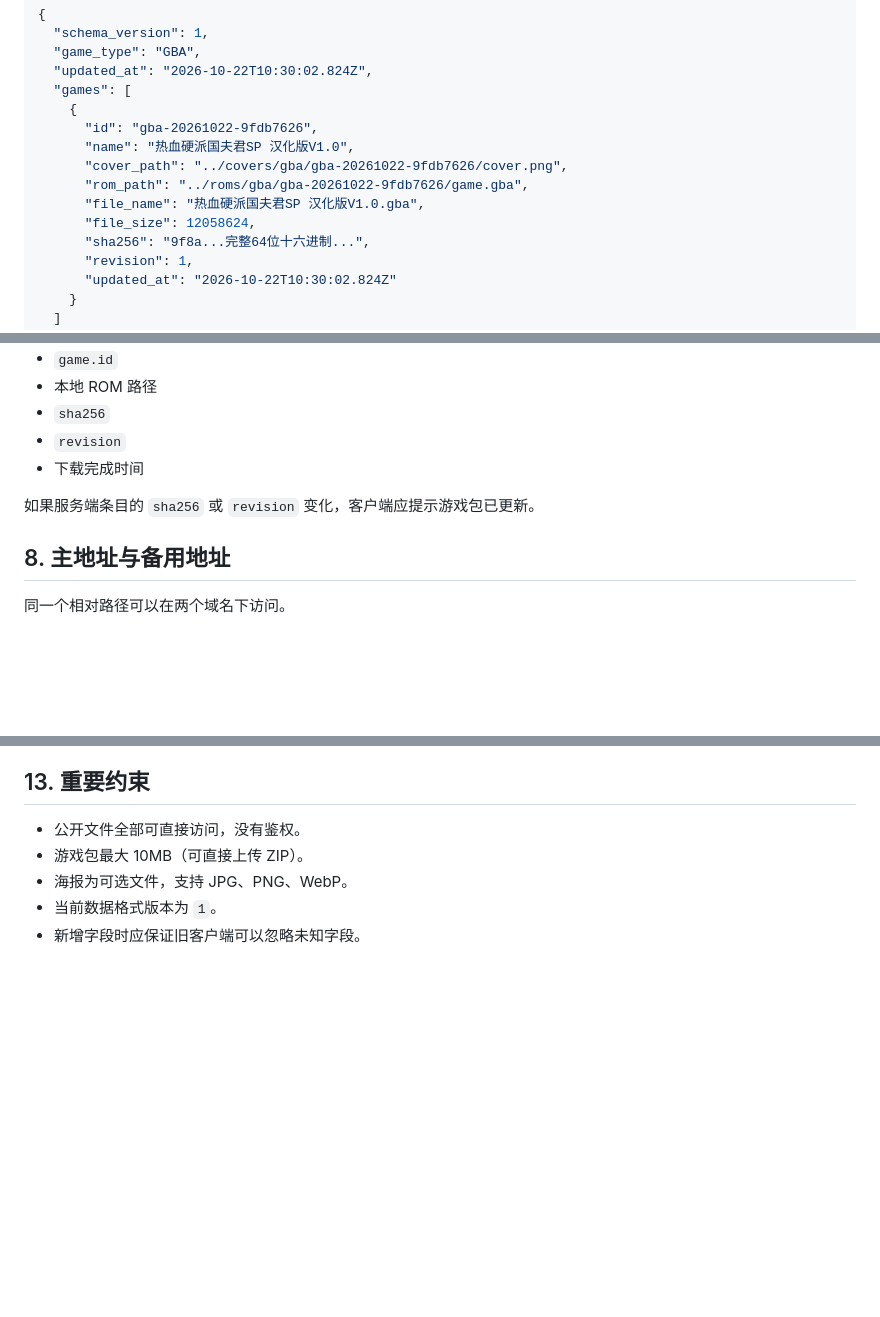
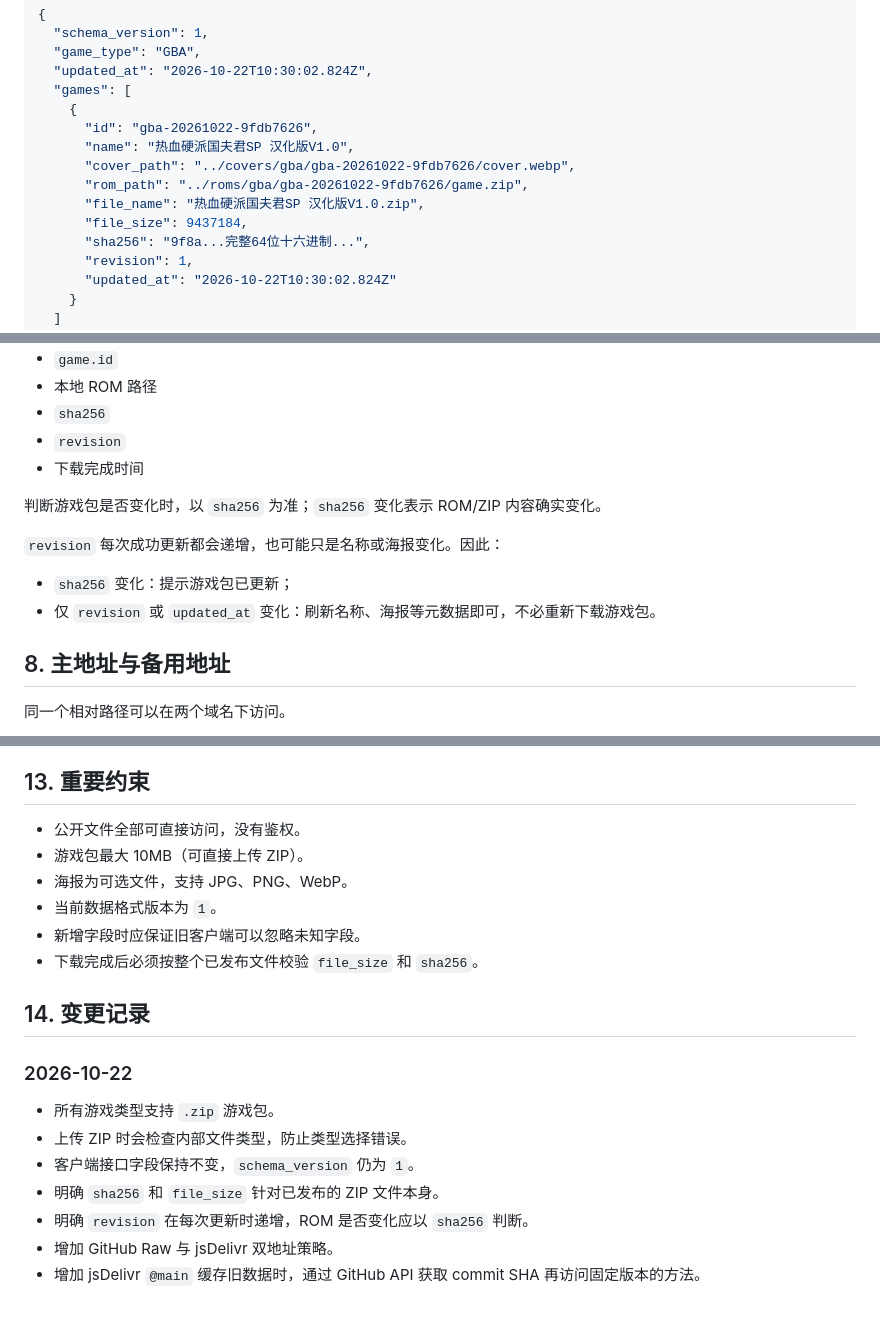
Before and after one commit to nannandedongdong/game_list, a Markdown page: docs/game-catalog-api.md, 3 parts joined by grey strips. Drawn GitHub-style; blank space fills up the shorter version.

```diff
--- a/docs/game-catalog-api.md
+++ b/docs/game-catalog-api.md
@@ -112,10 +118,10 @@ public/catalog/fc.json
     {
       "id": "gba-20261022-9fdb7626",
       "name": "热血硬派国夫君SP 汉化版V1.0",
-      "cover_path": "../covers/gba/gba-20261022-9fdb7626/cover.png",
-      "rom_path": "../roms/gba/gba-20261022-9fdb7626/game.gba",
-      "file_name": "热血硬派国夫君SP 汉化版V1.0.gba",
-      "file_size": 12058624,
+      "cover_path": "../covers/gba/gba-20261022-9fdb7626/cover.webp",
+      "rom_path": "../roms/gba/gba-20261022-9fdb7626/game.zip",
+      "file_name": "热血硬派国夫君SP 汉化版V1.0.zip",
+      "file_size": 9437184,
       "sha256": "9f8a...完整64位十六进制...",
       "revision": 1,
       "updated_at": "2026-10-22T10:30:02.824Z"
@@ -203,7 +211,12 @@ ROM 和海报均可公开下载，不需要 `Authorization`。
 - `revision`
 - 下载完成时间
 
-如果服务端条目的 `sha256` 或 `revision` 变化，客户端应提示游戏包已更新。
+判断游戏包是否变化时，以 `sha256` 为准；`sha256` 变化表示 ROM/ZIP 内容确实变化。
+
+`revision` 每次成功更新都会递增，也可能只是名称或海报变化。因此：
+
+- `sha256` 变化：提示游戏包已更新；
+- 仅 `revision` 或 `updated_at` 变化：刷新名称、海报等元数据即可，不必重新下载游戏包。
 
 ## 8. 主地址与备用地址
 
@@ -298,3 +333,16 @@ data class GameItem(
 - 海报为可选文件，支持 JPG、PNG、WebP。
 - 当前数据格式版本为 `1`。
 - 新增字段时应保证旧客户端可以忽略未知字段。
+- 下载完成后必须按整个已发布文件校验 `file_size` 和 `sha256`。
+
+## 14. 变更记录
+
+### 2026-10-22
+
+- 所有游戏类型支持 `.zip` 游戏包。
+- 上传 ZIP 时会检查内部文件类型，防止类型选择错误。
+- 客户端接口字段保持不变，`schema_version` 仍为 `1`。
+- 明确 `sha256` 和 `file_size` 针对已发布的 ZIP 文件本身。
+- 明确 `revision` 在每次更新时递增，ROM 是否变化应以 `sha256` 判断。
+- 增加 GitHub Raw 与 jsDelivr 双地址策略。
+- 增加 jsDelivr `@main` 缓存旧数据时，通过 GitHub API 获取 commit SHA 再访问固定版本的方法。
```
Also changed, not shown: other parts of docs/game-catalog-api.md (+41 -11 lines), docs/publisher-server.md (+65 -5 lines).
